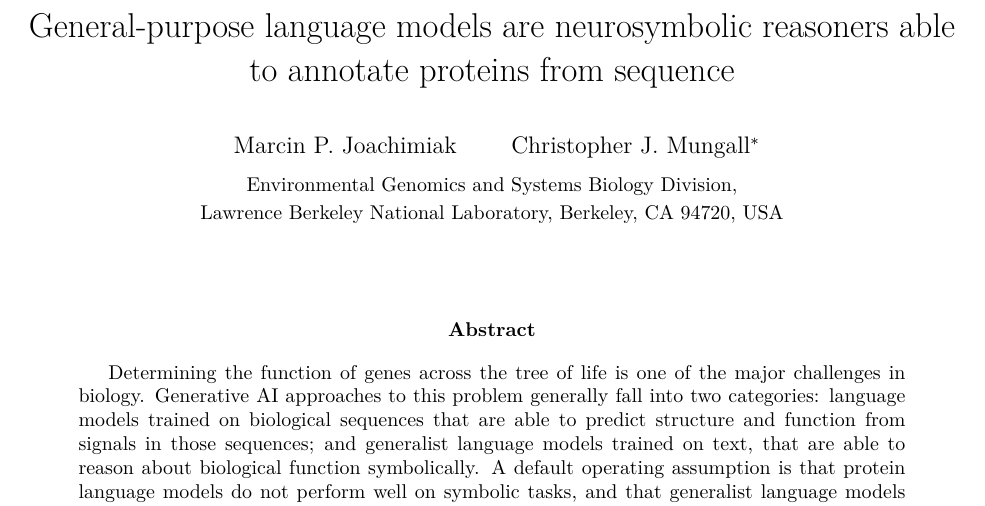
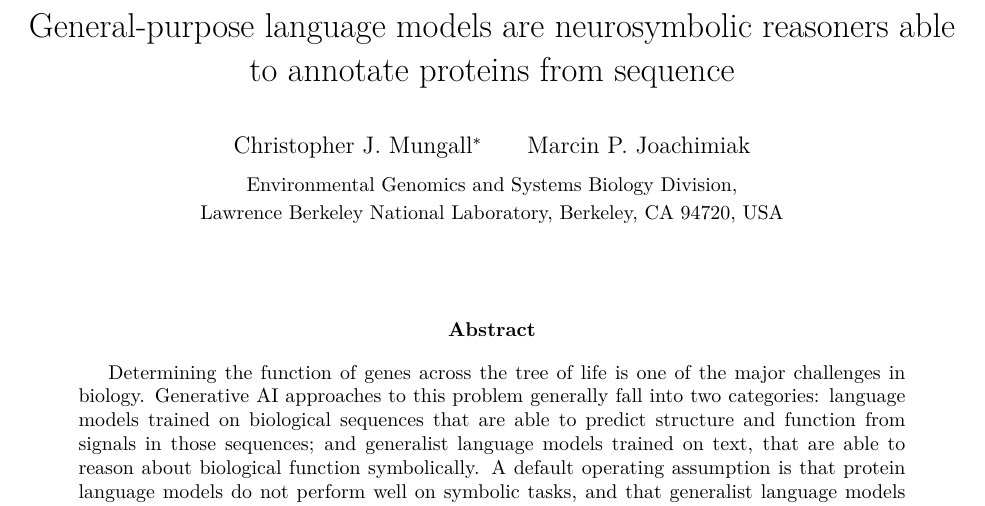
Before and after one commit to ai4curation/fable-sequence-to-function, a LaTeX paper (manuscript.tex): part of page 1 of 18, cut so that both start at the same text. Compiled offline with pdfLaTeX.

Commit message:
Put Christopher J. Mungall first and Marcin P. Joachimiak last
Co-Authored-By: Claude Opus 5.5 <noreply@anthropic.com>

```diff
--- a/manuscript.tex
+++ b/manuscript.tex
@@ -15,7 +15,7 @@
 \setlength{\parindent}{0pt}\setlength{\parskip}{6pt plus 2pt minus 1pt}
 
 \title{General-purpose language models are neurosymbolic reasoners able to annotate proteins from sequence}
-\author{Marcin P. Joachimiak \qquad Christopher J. Mungall\thanks{Corresponding author: \href{mailto:cjmungall@lbl.gov}{cjmungall@lbl.gov}}\\[1ex]
+\author{Christopher J. Mungall\thanks{Corresponding author: \href{mailto:cjmungall@lbl.gov}{cjmungall@lbl.gov}} \qquad Marcin P. Joachimiak\\[1ex]
 \small Environmental Genomics and Systems Biology Division,\\
 \small Lawrence Berkeley National Laboratory, Berkeley, CA 94720, USA}
 \date{}
```
Also changed, not shown: manuscript.pdf, 1 other file.
